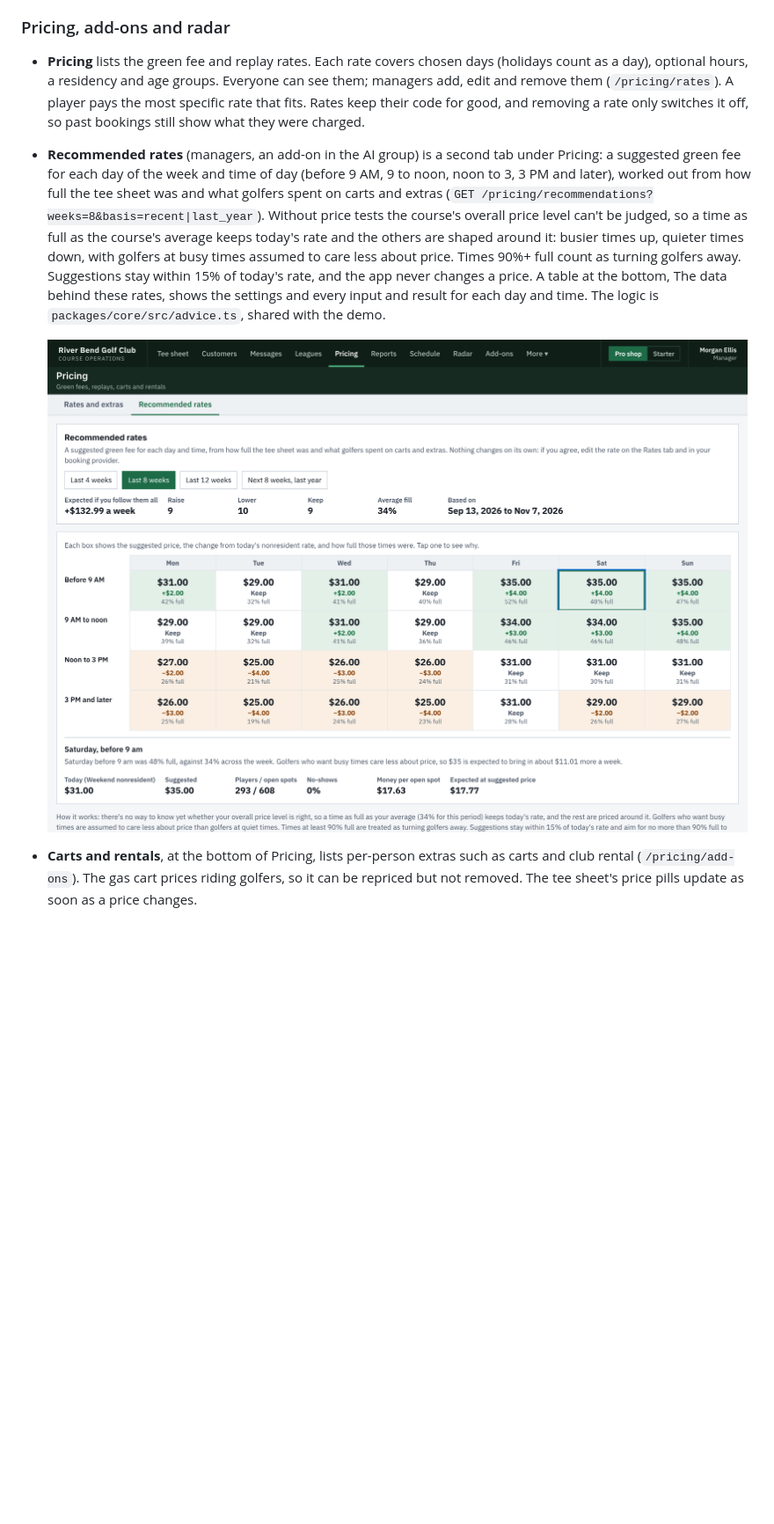
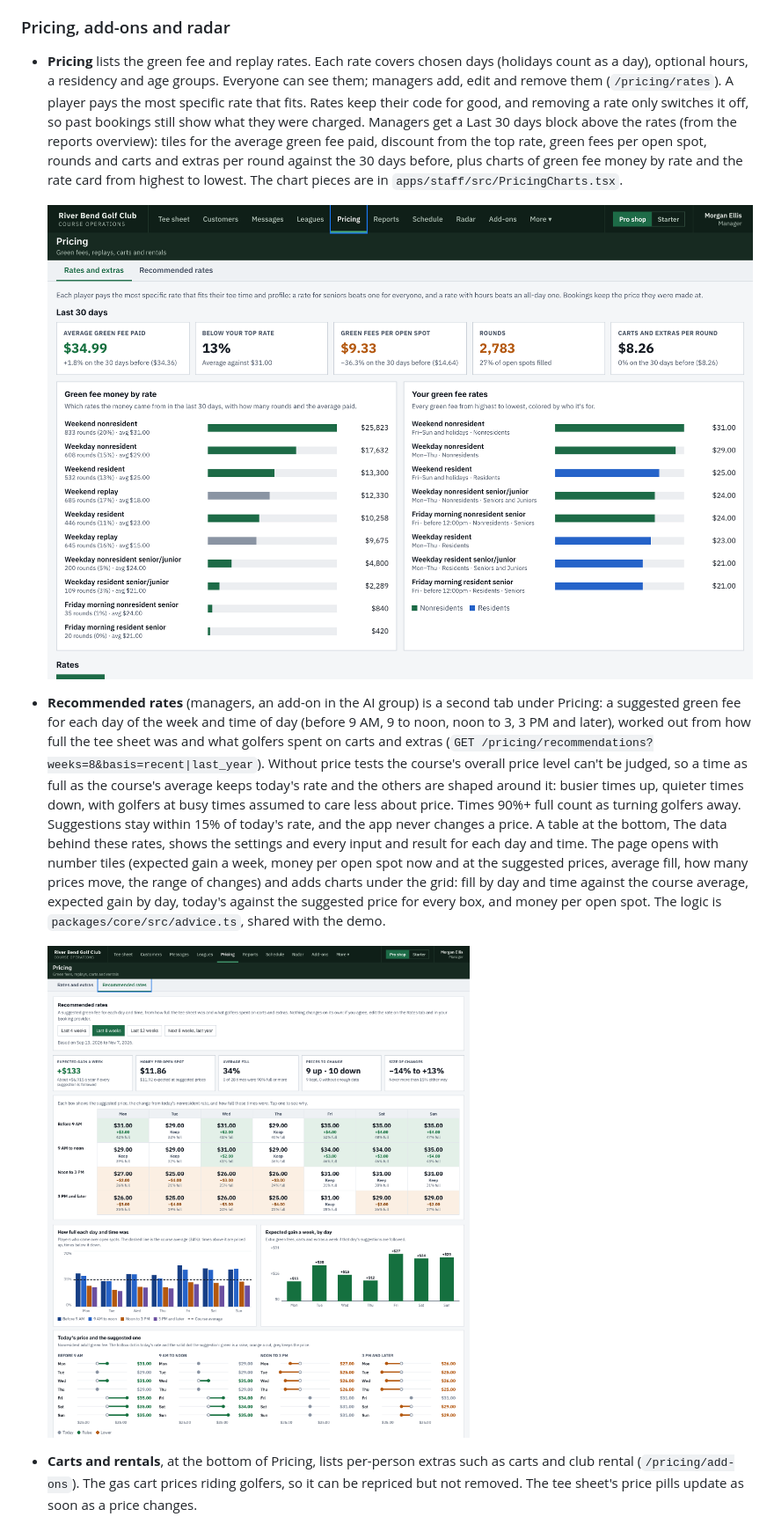
Before and after one commit to macdiarmidevan-dotcom/Claude, a Markdown page: README.md, the part around the change. Shown at 88% size. Rendered like a GitHub page; pictures changed too: docs/screenshots/pricing.png (added), docs/screenshots/recommended-rates.png; blank space fills up the shorter version.

```diff
--- a/README.md
+++ b/README.md
@@ -347,8 +347,10 @@ The **Help center** (in the account menu) has three parts:
 
 ### Pricing, add-ons and radar
 
-- **Pricing** lists the green fee and replay rates. Each rate covers chosen days (holidays count as a day), optional hours, a residency and age groups. Everyone can see them; managers add, edit and remove them (`/pricing/rates`). A player pays the most specific rate that fits. Rates keep their code for good, and removing a rate only switches it off, so past bookings still show what they were charged.
-- **Recommended rates** (managers, an add-on in the AI group) is a second tab under Pricing: a suggested green fee for each day of the week and time of day (before 9 AM, 9 to noon, noon to 3, 3 PM and later), worked out from how full the tee sheet was and what golfers spent on carts and extras (`GET /pricing/recommendations?weeks=8&basis=recent|last_year`). Without price tests the course's overall price level can't be judged, so a time as full as the course's average keeps today's rate and the others are shaped around it: busier times up, quieter times down, with golfers at busy times assumed to care less about price. Times 90%+ full count as turning golfers away. Suggestions stay within 15% of today's rate, and the app never changes a price. A table at the bottom, The data behind these rates, shows the settings and every input and result for each day and time. The logic is `packages/core/src/advice.ts`, shared with the demo.
+- **Pricing** lists the green fee and replay rates. Each rate covers chosen days (holidays count as a day), optional hours, a residency and age groups. Everyone can see them; managers add, edit and remove them (`/pricing/rates`). A player pays the most specific rate that fits. Rates keep their code for good, and removing a rate only switches it off, so past bookings still show what they were charged. Managers get a Last 30 days block above the rates (from the reports overview): tiles for the average green fee paid, discount from the top rate, green fees per open spot, rounds and carts and extras per round against the 30 days before, plus charts of green fee money by rate and the rate card from highest to lowest. The chart pieces are in `apps/staff/src/PricingCharts.tsx`.
+
+  ![Pricing](docs/screenshots/pricing.png)
+- **Recommended rates** (managers, an add-on in the AI group) is a second tab under Pricing: a suggested green fee for each day of the week and time of day (before 9 AM, 9 to noon, noon to 3, 3 PM and later), worked out from how full the tee sheet was and what golfers spent on carts and extras (`GET /pricing/recommendations?weeks=8&basis=recent|last_year`). Without price tests the course's overall price level can't be judged, so a time as full as the course's average keeps today's rate and the others are shaped around it: busier times up, quieter times down, with golfers at busy times assumed to care less about price. Times 90%+ full count as turning golfers away. Suggestions stay within 15% of today's rate, and the app never changes a price. A table at the bottom, The data behind these rates, shows the settings and every input and result for each day and time. The page opens with number tiles (expected gain a week, money per open spot now and at the suggested prices, average fill, how many prices move, the range of changes) and adds charts under the grid: fill by day and time against the course average, expected gain by day, today's against the suggested price for every box, and money per open spot. The logic is `packages/core/src/advice.ts`, shared with the demo.
 
   ![Recommended rates](docs/screenshots/recommended-rates.png)
 - **Carts and rentals**, at the bottom of Pricing, lists per-person extras such as carts and club rental (`/pricing/add-ons`). The gas cart prices riding golfers, so it can be repriced but not removed. The tee sheet's price pills update as soon as a price changes.
```
Also changed, not shown: 5 other files.
